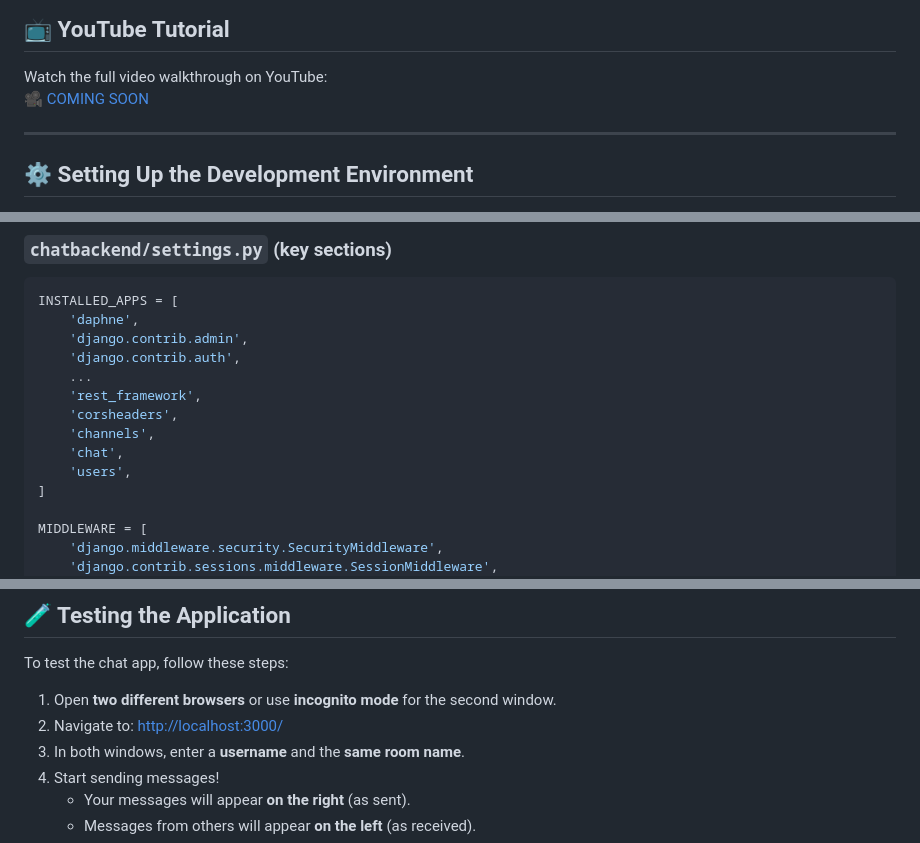
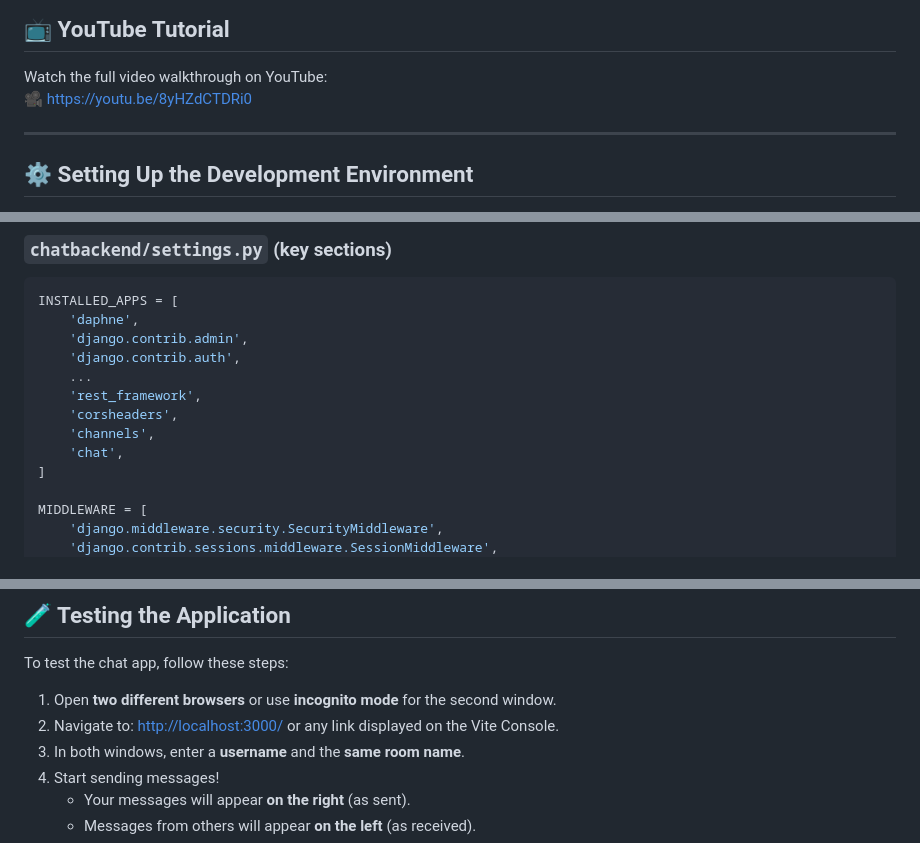
Before and after one commit to chrisHalogen/HID-Tutorials, a Markdown page: django-react-chat-app/README.md, 3 parts joined by grey strips. Drawn GitHub-style.

```diff
--- a/django-react-chat-app/README.md
+++ b/django-react-chat-app/README.md
@@ -19,7 +19,7 @@ Make sure you have the following installed:
 ## 📺 YouTube Tutorial
 
 Watch the full video walkthrough on YouTube:
-🎥 [COMING SOON](https://youtu.be/LKxL-wlwTOw)
+🎥  [https://youtu.be/8yHZdCTDRi0](https://youtu.be/8yHZdCTDRi0)
 
 ---
 
@@ -88,7 +88,6 @@ INSTALLED_APPS = [
     'corsheaders',
     'channels',
     'chat',
-    'users',
 ]
 
 MIDDLEWARE = [
@@ -864,7 +863,7 @@ Make sure you have Vite installed and your dependencies set up.
 To test the chat app, follow these steps:
 
 1. Open **two different browsers** or use **incognito mode** for the second window.
-2. Navigate to: [http://localhost:3000/](http://localhost:3000/)
+2. Navigate to: [http://localhost:3000/](http://localhost:3000/) or any link displayed on the Vite Console.
 3. In both windows, enter a **username** and the **same room name**.
 4. Start sending messages!
    - Your messages will appear **on the right** (as sent).
```
Also changed, not shown: other parts of django-react-chat-app/README.md (+1 -1 lines).
